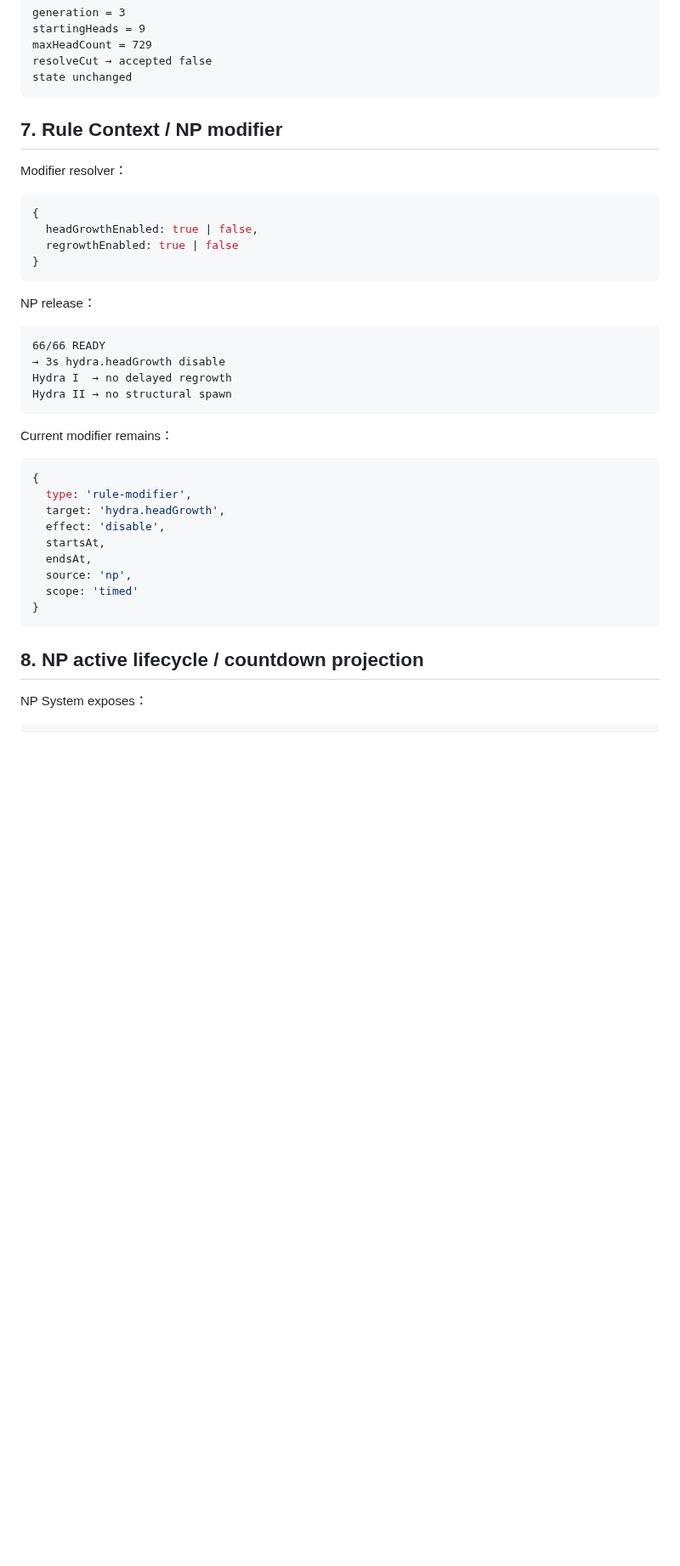
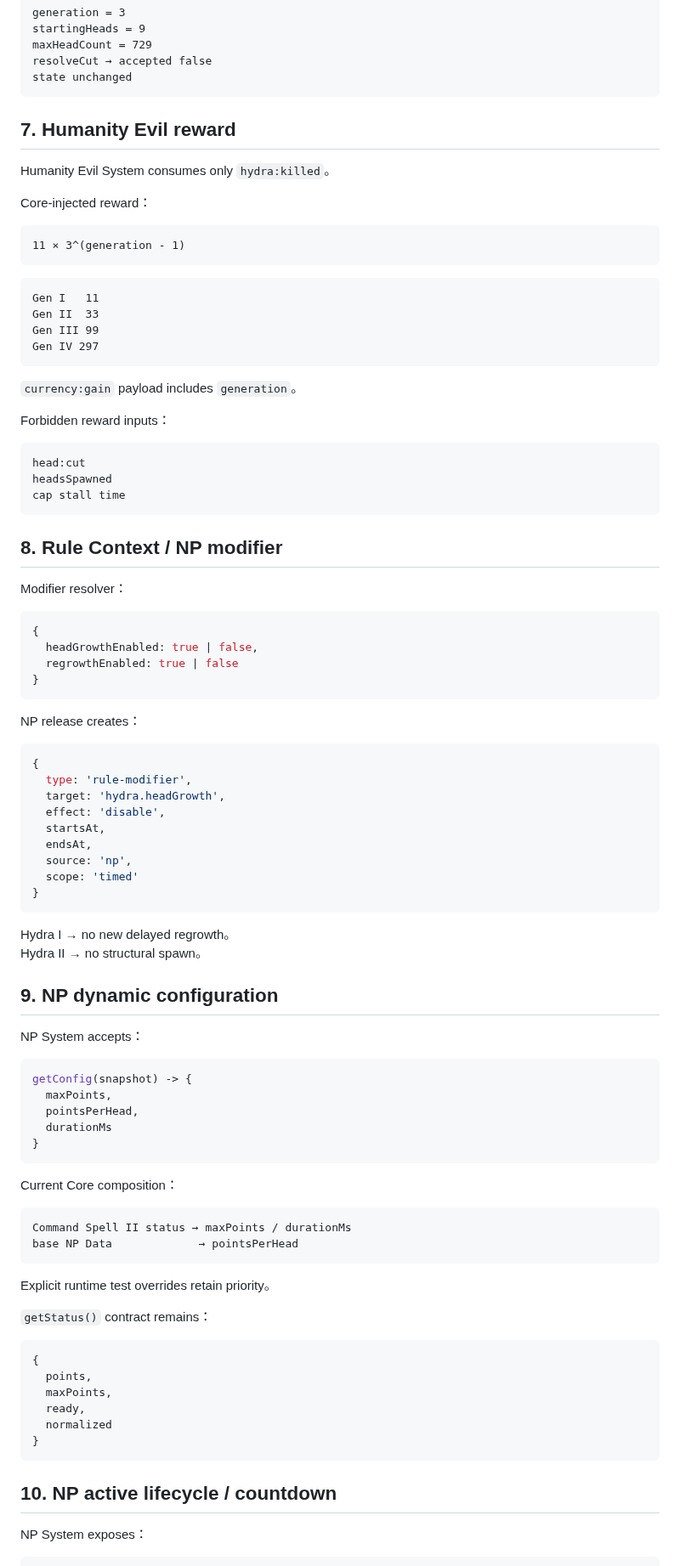
Before and after one commit to fjck810536/hydra-clicker, a Markdown page: docs/BLOCK_CONTRACTS.md, the part around one of its changes. Shown at 85% size. Rendered like a GitHub page; blank space fills up the shorter version.

````diff
--- a/docs/BLOCK_CONTRACTS.md
+++ b/docs/BLOCK_CONTRACTS.md
@@ -112,7 +114,34 @@ resolveCut → accepted false
 state unchanged
 ```
 
-## 7. Rule Context / NP modifier
+## 7. Humanity Evil reward
+
+Humanity Evil System consumes only `hydra:killed`。
+
+Core-injected reward：
+
+```text
+11 × 3^(generation - 1)
+```
+
+```text
+Gen I   11
+Gen II  33
+Gen III 99
+Gen IV 297
+```
+
+`currency:gain` payload includes `generation`。
+
+Forbidden reward inputs：
+
+```text
+head:cut
+headsSpawned
+cap stall time
+```
+
+## 8. Rule Context / NP modifier
 
 Modifier resolver：
 
@@ -123,16 +152,7 @@ Modifier resolver：
 }
 ```
 
-NP release：
-
-```text
-66/66 READY
-→ 3s hydra.headGrowth disable
-Hydra I  → no delayed regrowth
-Hydra II → no structural spawn
-```
-
-Current modifier remains：
+NP release creates：
 
 ```js
 {
@@ -146,7 +166,42 @@ Current modifier remains：
 }
 ```
 
-## 8. NP active lifecycle / countdown projection
+Hydra I → no new delayed regrowth。
+Hydra II → no structural spawn。
+
+## 9. NP dynamic configuration
+
+NP System accepts：
+
+```js
+getConfig(snapshot) -> {
+  maxPoints,
+  pointsPerHead,
+  durationMs
+}
+```
+
+Current Core composition：
+
+```text
+Command Spell II status → maxPoints / durationMs
+base NP Data             → pointsPerHead
+```
+
+Explicit runtime test overrides retain priority。
+
+`getStatus()` contract remains：
+
+```js
+{
+  points,
+  maxPoints,
+  ready,
+  normalized
+}
+```
+
+## 10. NP active lifecycle / countdown
 
 NP System exposes：
 
````
Also changed, not shown: other parts of docs/BLOCK_CONTRACTS.md (+170 -154 lines).
